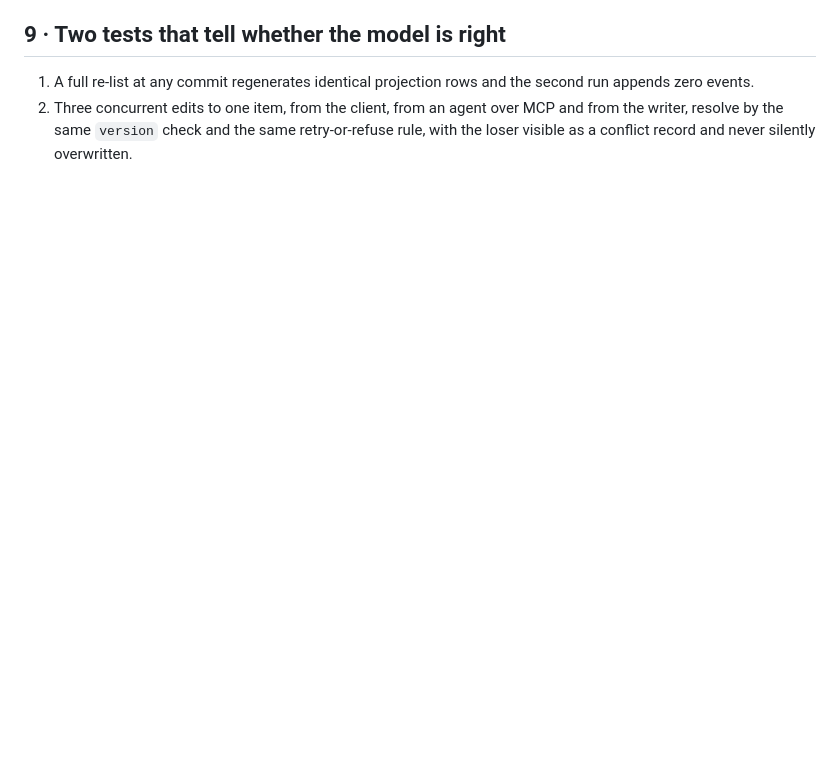
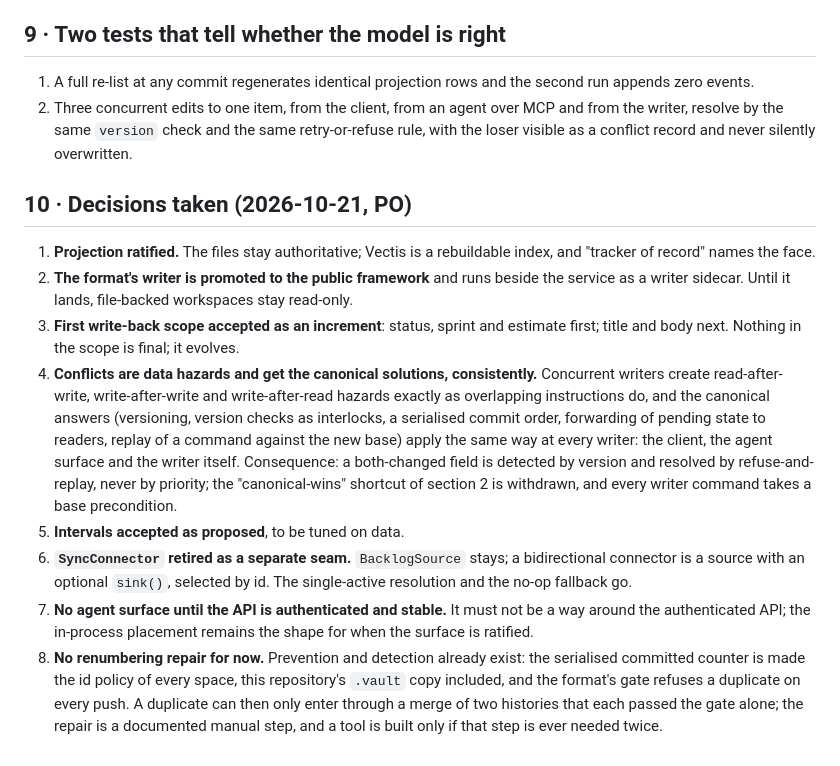
Before and after one commit to meta-agentic/meta-tracker, a Markdown page: docs/spikes/tracker-adapter-contract.md, the part around the change. Drawn GitHub-style; blank space fills up the shorter version.

Commit message:
docs(spikes): tracker adapter contract part 2 — record the PO decisions on the eight open questions (VEC-99)

```diff
--- a/docs/spikes/tracker-adapter-contract.md
+++ b/docs/spikes/tracker-adapter-contract.md
@@ -303,3 +303,14 @@ files through the writer, never around the format's gate.
 2. Three concurrent edits to one item, from the client, from an agent over MCP and from the
    writer, resolve by the same `version` check and the same retry-or-refuse rule, with the
    loser visible as a conflict record and never silently overwritten.
+
+## 10 · Decisions taken (2026-10-21, PO)
+
+1. **Projection ratified.** The files stay authoritative; Vectis is a rebuildable index, and "tracker of record" names the face.
+2. **The format's writer is promoted to the public framework** and runs beside the service as a writer sidecar. Until it lands, file-backed workspaces stay read-only.
+3. **First write-back scope accepted as an increment**: status, sprint and estimate first; title and body next. Nothing in the scope is final; it evolves.
+4. **Conflicts are data hazards and get the canonical solutions, consistently.** Concurrent writers create read-after-write, write-after-write and write-after-read hazards exactly as overlapping instructions do, and the canonical answers (versioning, version checks as interlocks, a serialised commit order, forwarding of pending state to readers, replay of a command against the new base) apply the same way at every writer: the client, the agent surface and the writer itself. Consequence: a both-changed field is detected by version and resolved by refuse-and-replay, never by priority; the "canonical-wins" shortcut of section 2 is withdrawn, and every writer command takes a base precondition.
+5. **Intervals accepted as proposed**, to be tuned on data.
+6. **`SyncConnector` retired as a separate seam.** `BacklogSource` stays; a bidirectional connector is a source with an optional `sink()`, selected by id. The single-active resolution and the no-op fallback go.
+7. **No agent surface until the API is authenticated and stable.** It must not be a way around the authenticated API; the in-process placement remains the shape for when the surface is ratified.
+8. **No renumbering repair for now.** Prevention and detection already exist: the serialised committed counter is made the id policy of every space, this repository's `.vault` copy included, and the format's gate refuses a duplicate on every push. A duplicate can then only enter through a merge of two histories that each passed the gate alone; the repair is a documented manual step, and a tool is built only if that step is ever needed twice.
```
